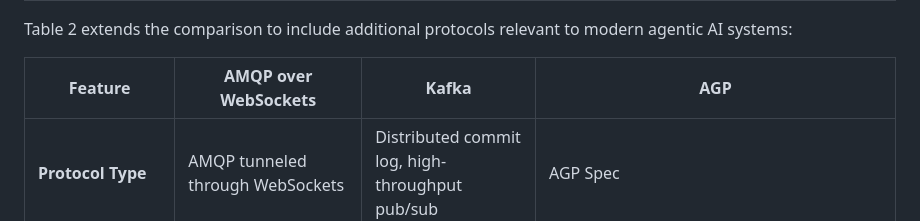
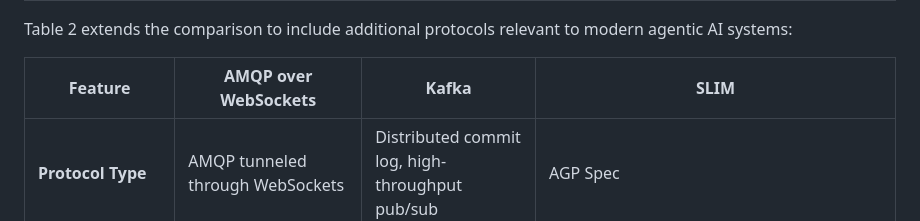
Before and after one commit to agntcy/slim-spec, a Markdown page: draft-agntcy-messaging-ecosystem.md, the part around the change. Rendered like a GitHub page.

Commit message:
feat: init messaging report
Signed-off-by: Luca Muscariello <muscariello@ieee.org>

```diff
--- a/draft-agntcy-messaging-ecosystem.md
+++ b/draft-agntcy-messaging-ecosystem.md
@@ -94,7 +94,7 @@ Table 1 provides a detailed comparison of three popular messaging protocols comm
 
 Table 2 extends the comparison to include additional protocols relevant to modern agentic AI systems:
 
-| Feature | AMQP over WebSockets | Kafka | AGP |
+| Feature | AMQP over WebSockets | Kafka | SLIM |
 |---------|---------------------|-------|-----|
 | **Protocol Type** | AMQP tunneled through WebSockets | Distributed commit log, high-throughput pub/sub | AGP Spec |
 | **Transport** | WebSockets over TLS | TCP (optionally TLS) | gRPC (over HTTP/2-HTTP/3) |
```
